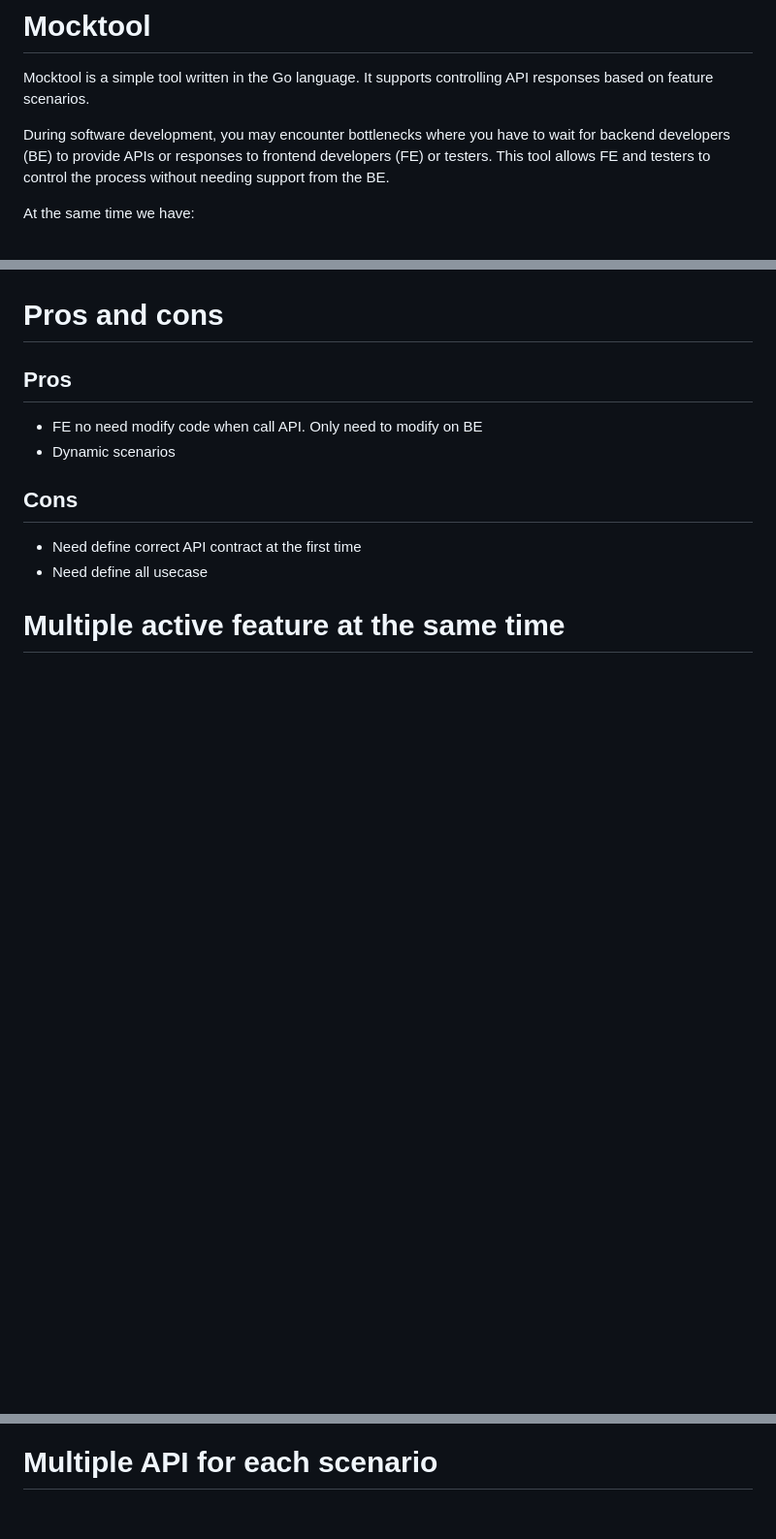
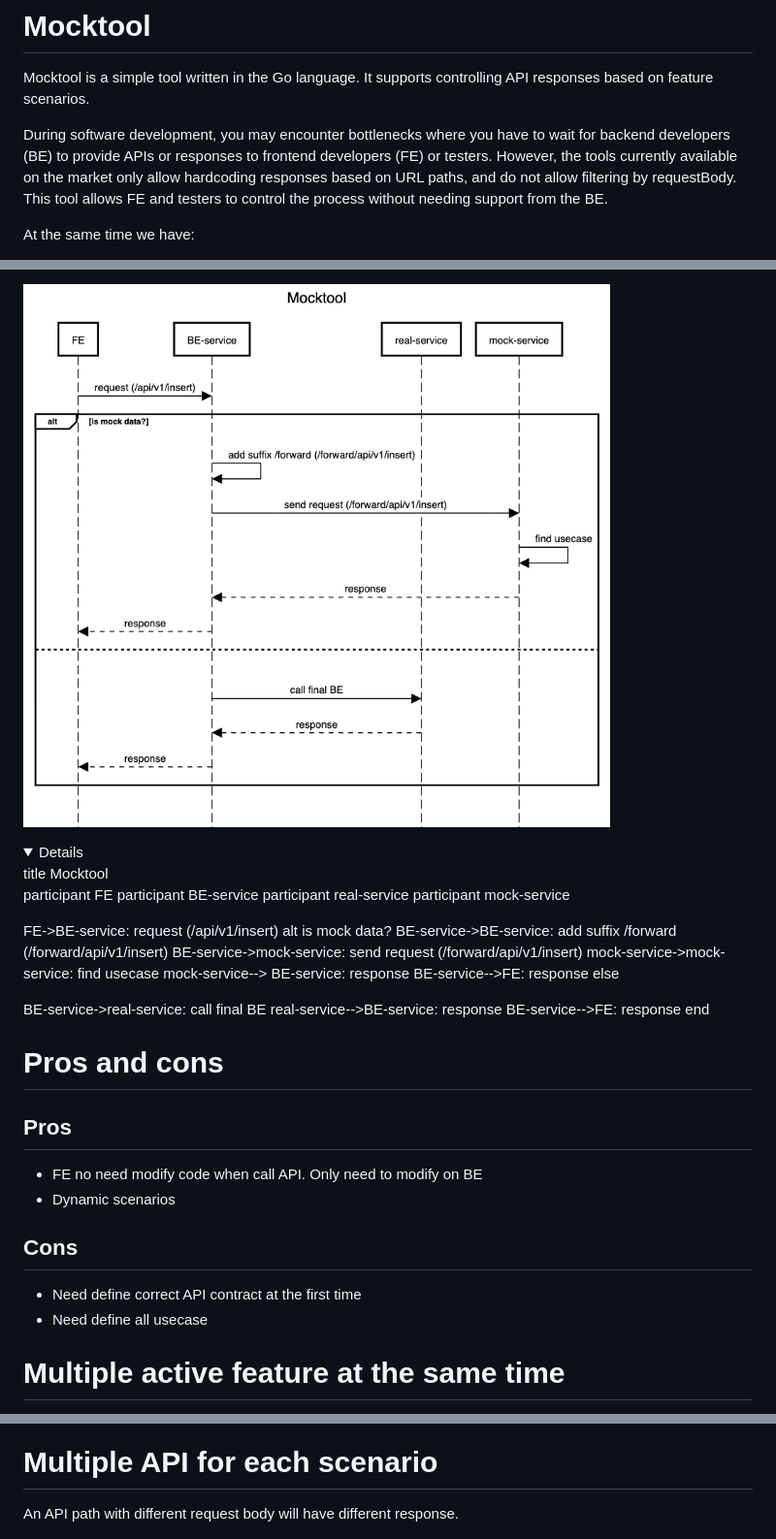
Before and after one commit to NamNV2496/mocktool, a Markdown page: README.md, 3 parts joined by grey strips. Shown: that part at 97% size. Rendered like a GitHub page; pictures changed too: doc/sequence_diagram.png (added); folded sections open; blank space fills up the shorter version.

```diff
--- a/README.md
+++ b/README.md
@@ -2,7 +2,7 @@
 
 Mocktool is a simple tool written in the Go language. It supports controlling API responses based on feature scenarios.
 
-During software development, you may encounter bottlenecks where you have to wait for backend developers (BE) to provide APIs or responses to frontend developers (FE) or testers. This tool allows FE and testers to control the process without needing support from the BE.
+During software development, you may encounter bottlenecks where you have to wait for backend developers (BE) to provide APIs or responses to frontend developers (FE) or testers. However, the tools currently available on the market only allow hardcoding responses based on URL paths, and do not allow filtering by requestBody. This tool allows FE and testers to control the process without needing support from the BE.
 
 At the same time we have:
 - Multiple active feature
@@ -13,3 +45,29 @@ At the same time we have:
+![doc/sequence_diagram.png](doc/sequence_diagram.png)
+
+<summary>
+<details>
+title Mocktool
+
+participant FE
+participant BE-service
+participant real-service
+participant mock-service
+
+FE->BE-service: request (/api/v1/insert)
+alt is mock data?
+BE-service->BE-service: add suffix /forward (/forward/api/v1/insert)
+BE-service->mock-service: send request (/forward/api/v1/insert)
+mock-service->mock-service: find usecase
+mock-service--> BE-service: response
+BE-service-->FE: response
+else
+
+BE-service->real-service: call final BE
+real-service-->BE-service: response
+BE-service-->FE: response
+end
+</details>
+</summary>
 
 # Pros and cons
 
@@ -46,6 +104,7 @@ targetURL := "http://localhost:8081/forward" + c.Request().RequestURI + "?featur
 
 # Multiple API for each scenario
 
+An API path with different request body will have different response.
 
 ![doc/6.png](doc/6.png)
 ![doc/7.png](doc/7.png)
```
Also changed, not shown: other parts of README.md (+33 -1 lines).
